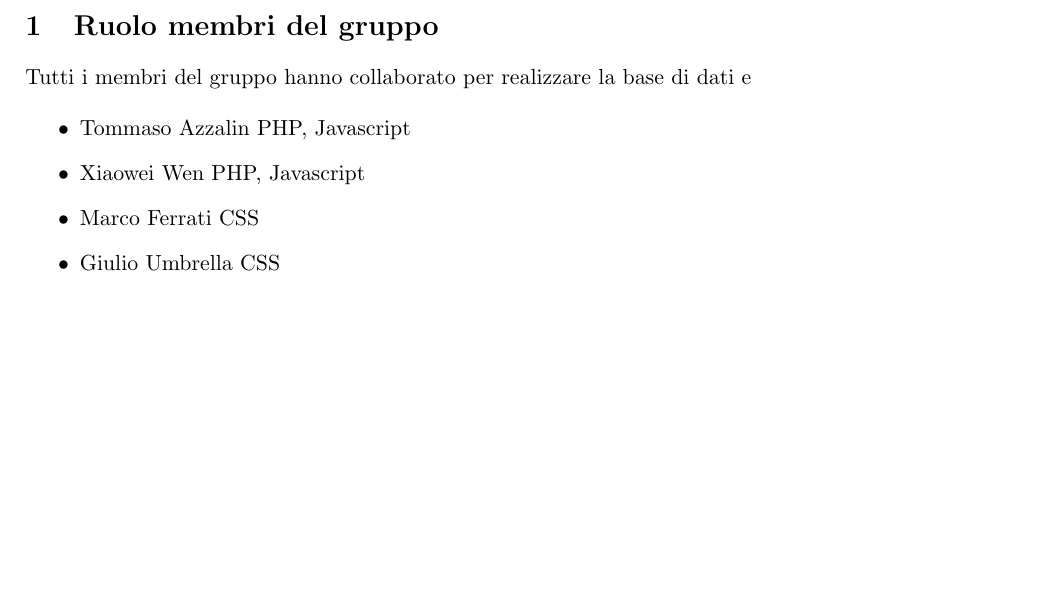
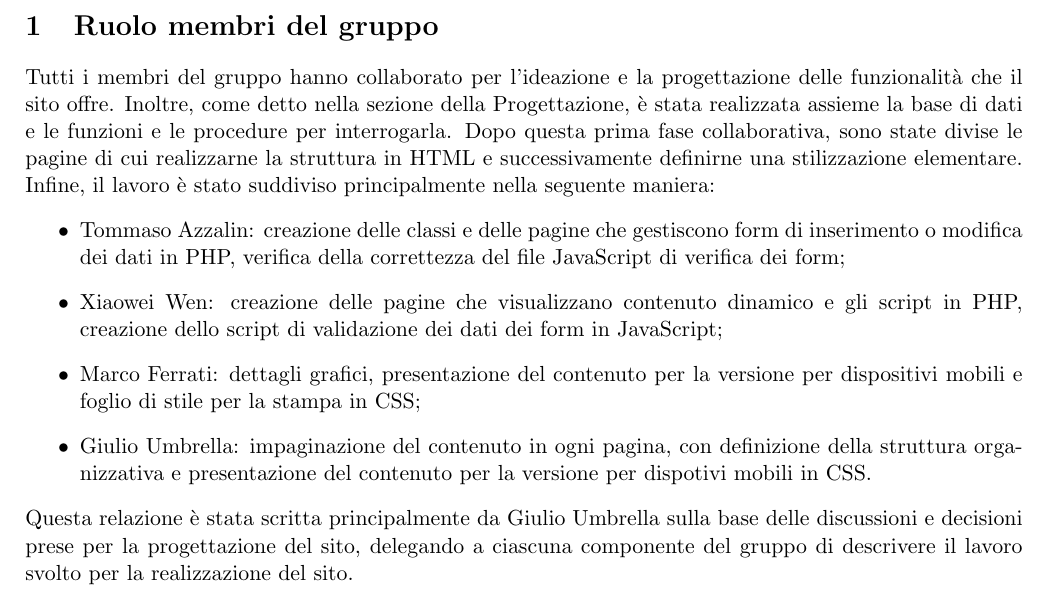
Before and after one commit to GiulioUmbrella/FRENT, a LaTeX document (relazione/8_ruolo_membri_gruppo.tex): part of the page, cut so that both start at the same text, the shorter picture padded with empty space. Compiled offline with pdfLaTeX.

Commit message:
Ruolo membri aggiornato e sistemata copertina

```diff
--- a/relazione/8_ruolo_membri_gruppo.tex
+++ b/relazione/8_ruolo_membri_gruppo.tex
@@ -1,14 +1,15 @@
 \documentclass[1_relazione.tex]{subfiles}
 \begin{document}
 \section{Ruolo membri del gruppo}
-
-Tutti i membri del gruppo hanno collaborato per realizzare la base di dati e
-
+Tutti i membri del gruppo hanno collaborato per l'ideazione e la progettazione delle funzionalità che il sito offre.
+Inoltre, come detto nella sezione della Progettazione, è stata realizzata assieme la base di dati e le funzioni e le procedure per interrogarla.
+Dopo questa prima fase collaborativa, sono state divise le pagine di cui realizzarne la struttura in HTML e successivamente definirne una stilizzazione elementare.
+Infine, il lavoro è stato suddiviso principalmente nella seguente maniera:
 \begin{itemize}
-\item{Tommaso Azzalin} PHP, Javascript
-\item{Xiaowei Wen} PHP, Javascript
-\item{Marco Ferrati} CSS
-\item{Giulio Umbrella} CSS
+    \item Tommaso Azzalin: creazione delle classi e delle pagine che gestiscono form di inserimento o modifica dei dati in PHP, verifica della correttezza del file JavaScript di verifica dei form;
+    \item Xiaowei Wen: creazione delle pagine che visualizzano contenuto dinamico e gli script in PHP, creazione dello script di validazione dei dati dei form in JavaScript;
+    \item Marco Ferrati: dettagli grafici, presentazione del contenuto per la versione per dispositivi mobili e foglio di stile per la stampa in CSS;
+    \item Giulio Umbrella: impaginazione del contenuto in ogni pagina, con definizione della struttura organizzativa e presentazione del contenuto per la versione per dispotivi mobili in CSS.
 \end{itemize}
-
+Questa relazione è stata scritta principalmente da Giulio Umbrella sulla base delle discussioni e decisioni prese per la progettazione del sito, delegando a ciascuna componente del gruppo di descrivere il lavoro svolto per la realizzazione del sito.
 \end{document}
```
Also changed, not shown: relazione/1_relazione.tex (+1 -1 lines).
